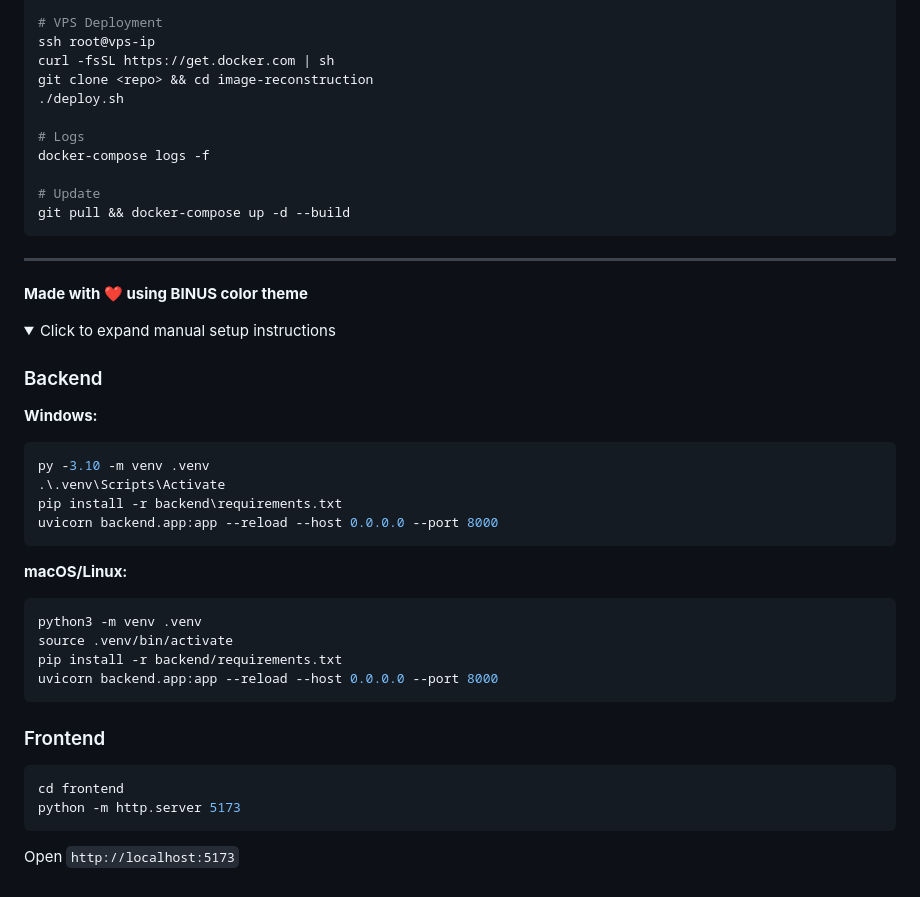
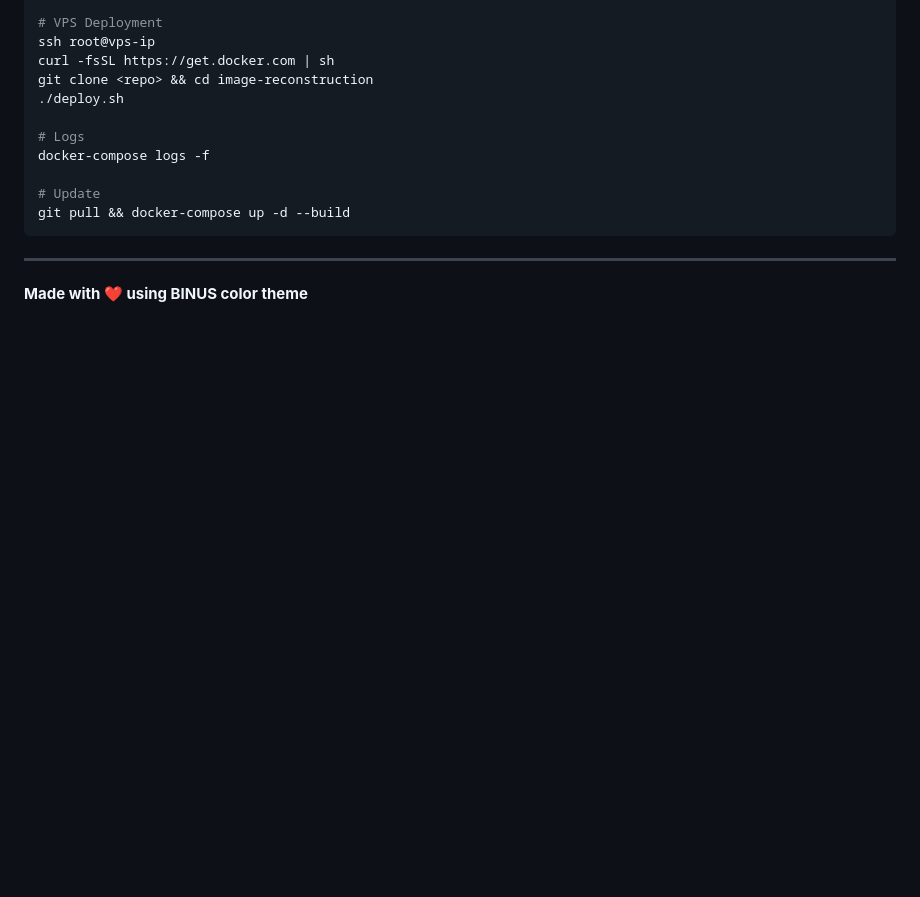
Before and after one commit to kusandriadi/image-reconstruction, a Markdown page: README.md, the part around the change. Rendered like a GitHub page; folded sections open; blank space fills up the shorter version.

Commit message:
Clean up redundant manual setup section

````diff
--- a/README.md
+++ b/README.md
@@ -364,35 +364,3 @@ git pull && docker-compose up -d --build
 ---
 
 **Made with ❤️ using BINUS color theme**
-
-<details>
-<summary>Click to expand manual setup instructions</summary>
-
-### Backend
-
-**Windows:**
-```powershell
-py -3.10 -m venv .venv
-.\.venv\Scripts\Activate
-pip install -r backend\requirements.txt
-uvicorn backend.app:app --reload --host 0.0.0.0 --port 8000
-```
-
-**macOS/Linux:**
-```bash
-python3 -m venv .venv
-source .venv/bin/activate
-pip install -r backend/requirements.txt
-uvicorn backend.app:app --reload --host 0.0.0.0 --port 8000
-```
-
-### Frontend
-
-```bash
-cd frontend
-python -m http.server 5173
-```
-
-Open `http://localhost:5173`
-
-</details>
````
